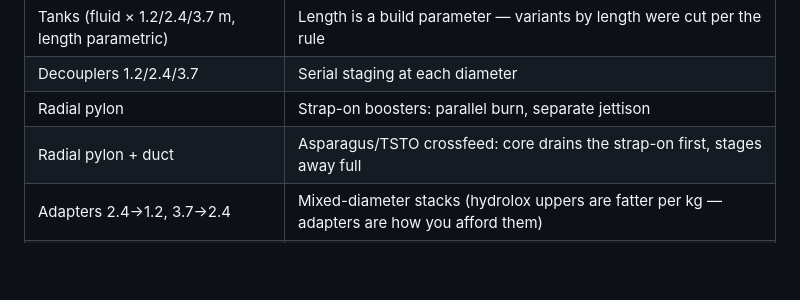
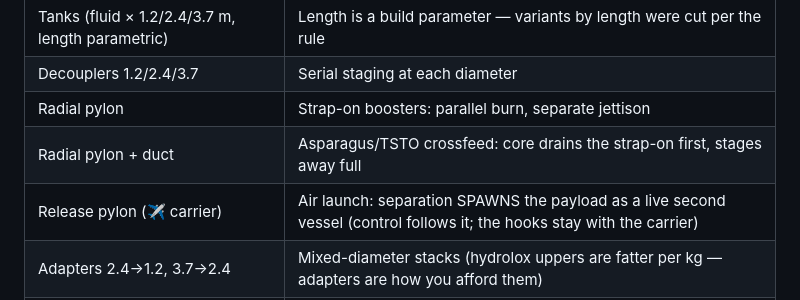
Before and after one commit to kappy-cone/space-sim, a Markdown page: docs/PARTS.md, the part around the change. GitHub-like rendering; blank space fills up the shorter version.

```diff
--- a/docs/PARTS.md
+++ b/docs/PARTS.md
@@ -48,6 +48,7 @@ wins on a rocket.
 | Decouplers 1.2/2.4/3.7 | Serial staging at each diameter |
 | Radial pylon | Strap-on boosters: parallel burn, separate jettison |
 | Radial pylon + duct | Asparagus/TSTO crossfeed: core drains the strap-on first, stages away full |
+| Release pylon (✈ carrier) | Air launch: separation SPAWNS the payload as a live second vessel (control follows it; the hooks stay with the carrier) |
 | Adapters 2.4→1.2, 3.7→2.4 | Mixed-diameter stacks (hydrolox uppers are fatter per kg — adapters are how you afford them) |
 | Nose cones | Cd 0.25 vs 0.7 blunt face — pays its mass back in drag on any slender stack |
 | Fairings 2.4/3.7 | Wide/bumpy payloads: encloses them from the drag model (upgraded so this is physics, not decoration); jettison mass when spent |
```
Also changed, not shown: README.md (+10 -0 lines), docs/NEXT_SESSION.md (+86 -3 lines).
